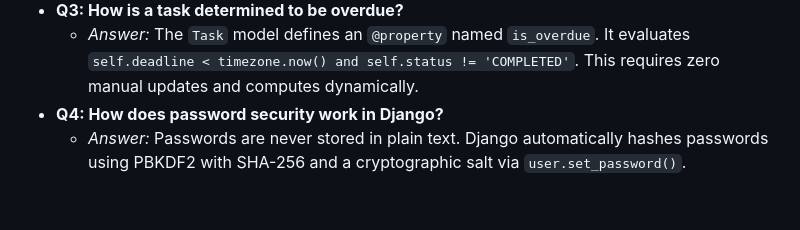
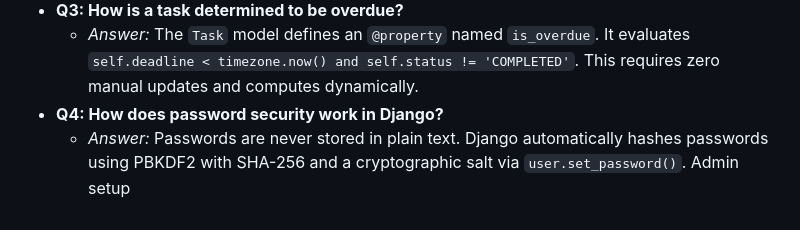
Before and after one commit to RishiMishra06/Stp, a Markdown page: README.md, the part around the change. GitHub-like rendering.

```diff
--- a/README.md
+++ b/README.md
@@ -306,3 +306,4 @@ Destroying test database for alias 'default'...
   * *Answer:* The `Task` model defines an `@property` named `is_overdue`. It evaluates `self.deadline < timezone.now() and self.status != 'COMPLETED'`. This requires zero manual updates and computes dynamically.
 * **Q4: How does password security work in Django?**
   * *Answer:* Passwords are never stored in plain text. Django automatically hashes passwords using PBKDF2 with SHA-256 and a cryptographic salt via `user.set_password()`.
+Admin setup
```
